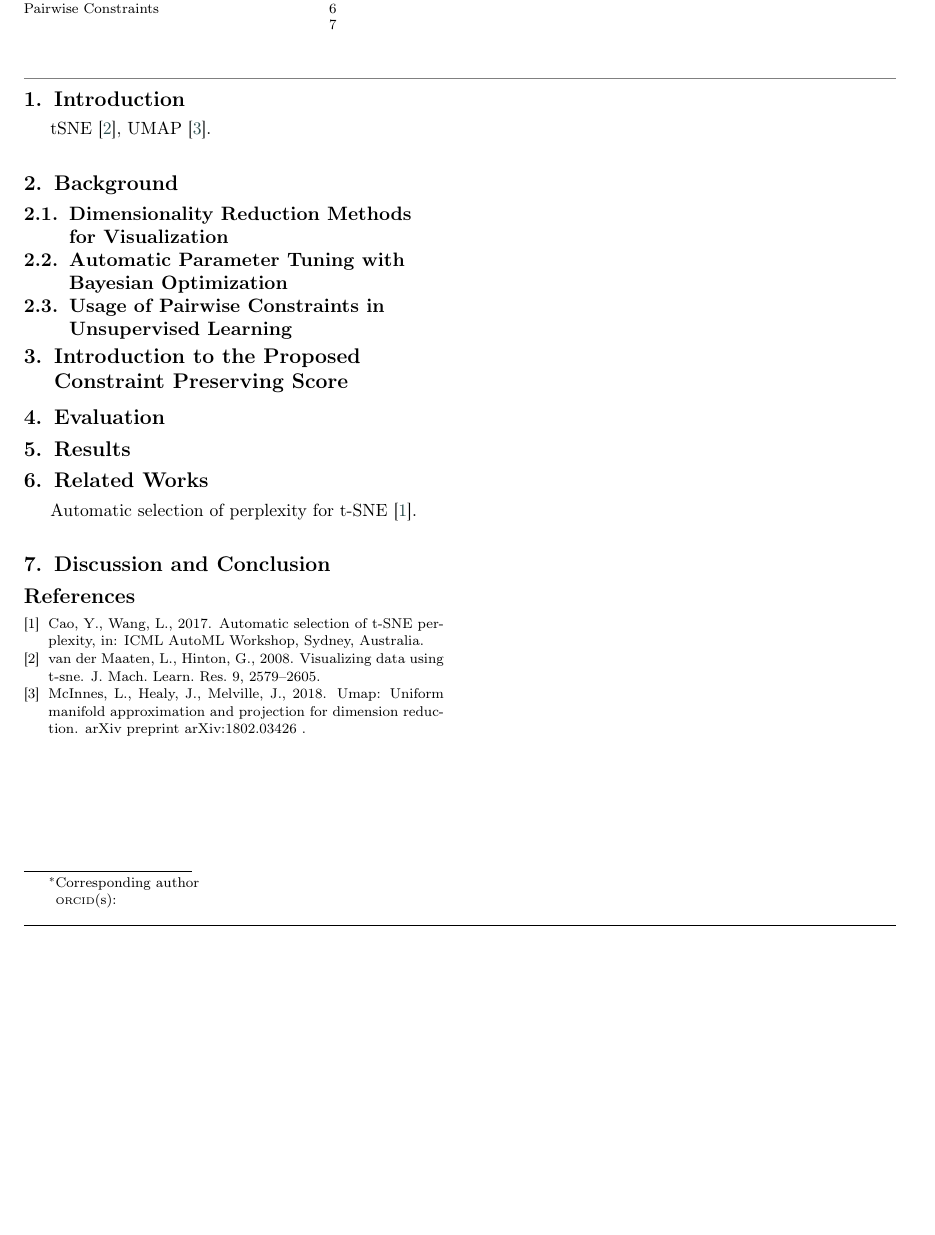
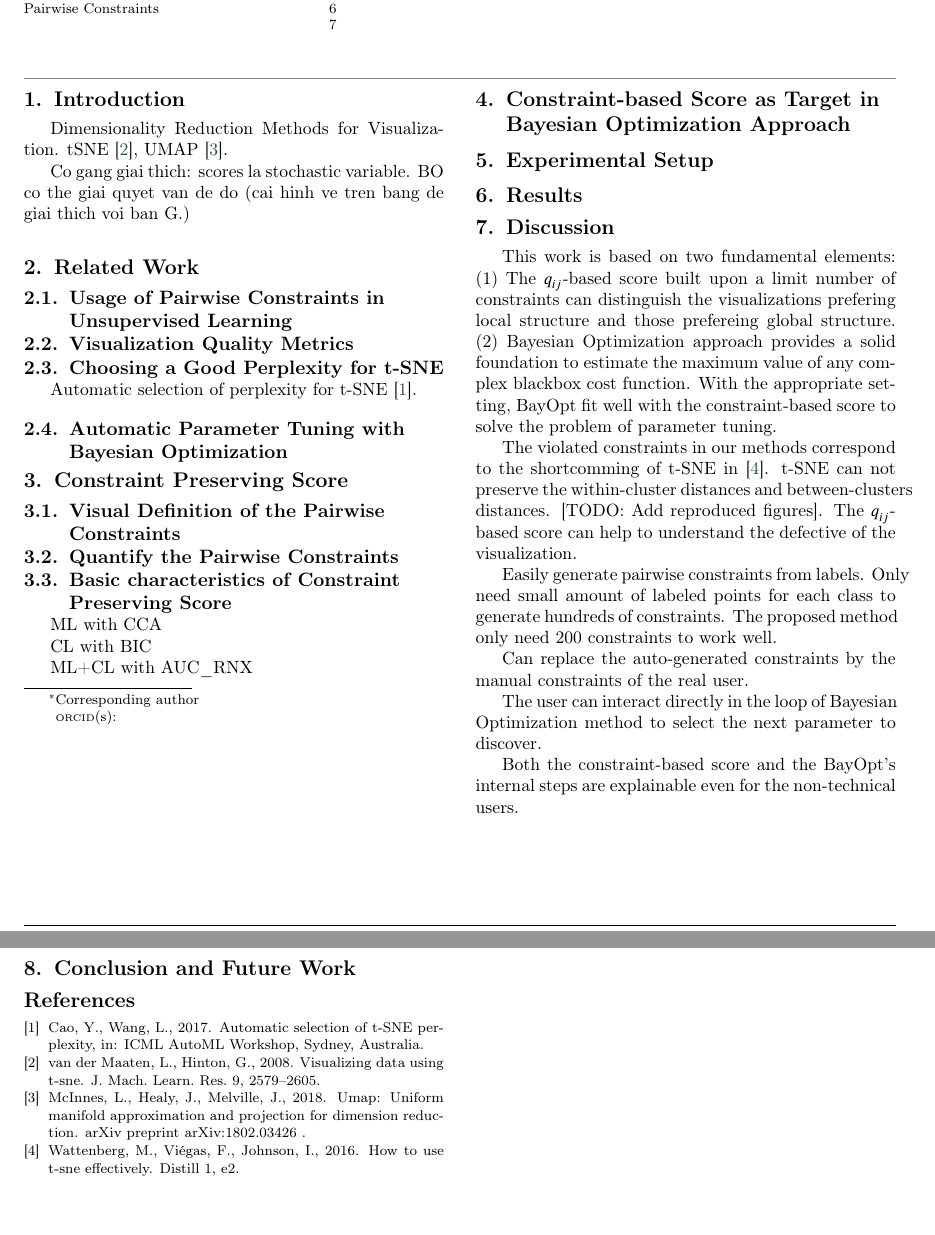
Before and after one commit to vu-minh/bo-constraint-score, a LaTeX paper (tex/bo-constraint-score.tex, which reads tex/draft_plan.tex): part of page 2 of 2 before the commit and two parts of pages 2 and 3 of 3 after it, the two joined at a grey line, cut so that both start at the same text, the shorter picture padded with empty space. Compiled offline with pdfLaTeX; a LaTeX package or settings file that is missing is left out.

Commit message:
update draft

```diff
--- a/tex/draft_plan.tex
+++ b/tex/draft_plan.tex
@@ -1,27 +1,49 @@
 \section{Introduction}
 
+Dimensionality Reduction Methods for Visualization.
 tSNE~\cite{maaten2008tsne}, UMAP~\cite{mcinnes2018umap}.
+
+Co gang giai thich: scores la stochastic variable.
+BO co the giai quyet van de do (cai hinh ve tren bang de giai thich voi ban G.)
+
+%%%%%%%%%%%%%%%%%%%%%%%%%%%%%%%%%%%%%%%%%%%%%%%%%%%%%%%%%%%%%%%%%%%
+\section{Related Work}
+
+\subsection{Usage of Pairwise Constraints in Unsupervised Learning}
+
+
+\subsection{Visualization Quality Metrics}
+
+
+\subsection{Choosing a Good Perplexity for t-SNE}
+Automatic selection of perplexity for t-SNE~\cite{cao2017automatic}.
+
+
+\subsection{Automatic Parameter Tuning with Bayesian Optimization}
+
+
+%%%%%%%%%%%%%%%%%%%%%%%%%%%%%%%%%%%%%%%%%%%%%%%%%%%%%%%%%%%%%%%%%%%
+\section{Constraint Preserving Score}
+
+
+\subsection{Visual Definition of the Pairwise Constraints}
+
+\subsection{Quantify the Pairwise Constraints}
+
+\subsection{Basic characteristics of Constraint Preserving Score}
+
+\par ML with CCA
+\par CL with BIC
+\par ML+CL with AUC\_RNX
+
+
+%%%%%%%%%%%%%%%%%%%%%%%%%%%%%%%%%%%%%%%%%%%%%%%%%%%%%%%%%%%%%%%%%%%
+\section{Constraint-based Score as Target in Bayesian Optimization Approach}
 
 
 
 %%%%%%%%%%%%%%%%%%%%%%%%%%%%%%%%%%%%%%%%%%%%%%%%%%%%%%%%%%%%%%%%%%%
-\section{Background}
-
-\subsection{Dimensionality Reduction Methods for Visualization}
-
-\subsection{Automatic Parameter Tuning with Bayesian Optimization}
-
-\subsection{Usage of Pairwise Constraints in Unsupervised Learning}
-
-
-
-%%%%%%%%%%%%%%%%%%%%%%%%%%%%%%%%%%%%%%%%%%%%%%%%%%%%%%%%%%%%%%%%%%%
-\section{Introduction to the Proposed Constraint Preserving Score}
-
-
-
-%%%%%%%%%%%%%%%%%%%%%%%%%%%%%%%%%%%%%%%%%%%%%%%%%%%%%%%%%%%%%%%%%%%
-\section{Evaluation}
+\section{Experimental Setup}
 
 
 
@@ -31,9 +53,34 @@ tSNE~\cite{maaten2008tsne}, UMAP~\cite{mcinnes2018umap}.
 
 
 %%%%%%%%%%%%%%%%%%%%%%%%%%%%%%%%%%%%%%%%%%%%%%%%%%%%%%%%%%%%%%%%%%%
-\section{Related Works}
-Automatic selection of perplexity for t-SNE~\cite{cao2017automatic}.
+\section{Discussion}
+
+This work is based on two fundamental elements:
+(1) The $q_{ij}$-based score built upon a limit number of constraints can distinguish the visualizations prefering local structure and those prefereing global structure.
+(2) Bayesian Optimization approach provides a solid foundation to estimate the maximum value of any complex blackbox cost function.
+With the appropriate setting, BayOpt fit well with the constraint-based score to solve the problem of parameter tuning.
+
+\par
+The violated constraints in our methods correspond to the shortcomming of t-SNE in \cite{wattenberg2016use}.
+t-SNE can not preserve the within-cluster distances and between-clusters distances.
+[TODO: Add reproduced figures].
+The $q_{ij}$-based score can help to understand the defective of the visualization.
+
+\par
+Easily generate pairwise constraints from labels.
+  Only need small amount of labeled points for each class to generate hundreds of constraints.
+  The proposed method only need 200 constraints to work well.
+
+\par
+Can replace the auto-generated constraints by the manual constraints of the real user.
+
+\par
+The user can interact directly in the loop of Bayesian Optimization method to select the next parameter to discover.
+
+
+\par
+Both the constraint-based score and the BayOpt's internal steps are explainable even for the non-technical users.
 
 
 %%%%%%%%%%%%%%%%%%%%%%%%%%%%%%%%%%%%%%%%%%%%%%%%%%%%%%%%%%%%%%%%%%%
-\section{Discussion and Conclusion}
+\section{Conclusion and Future Work}
```
